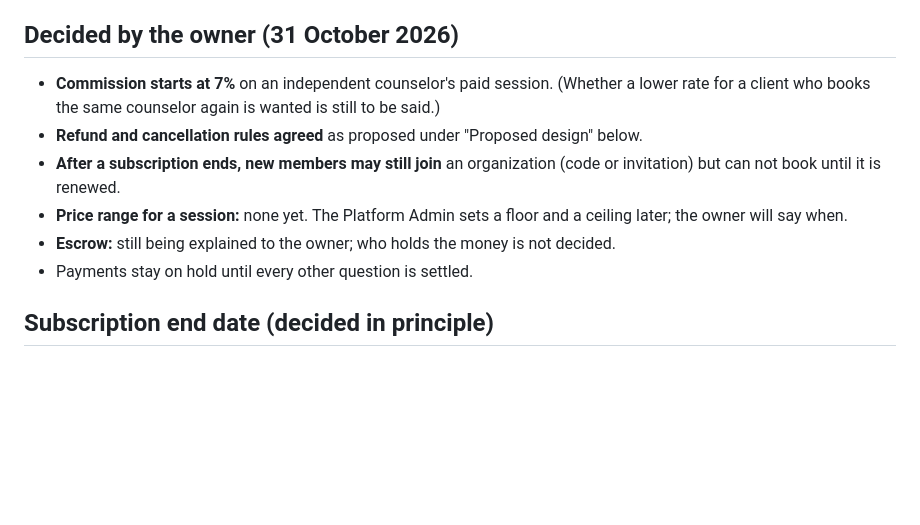
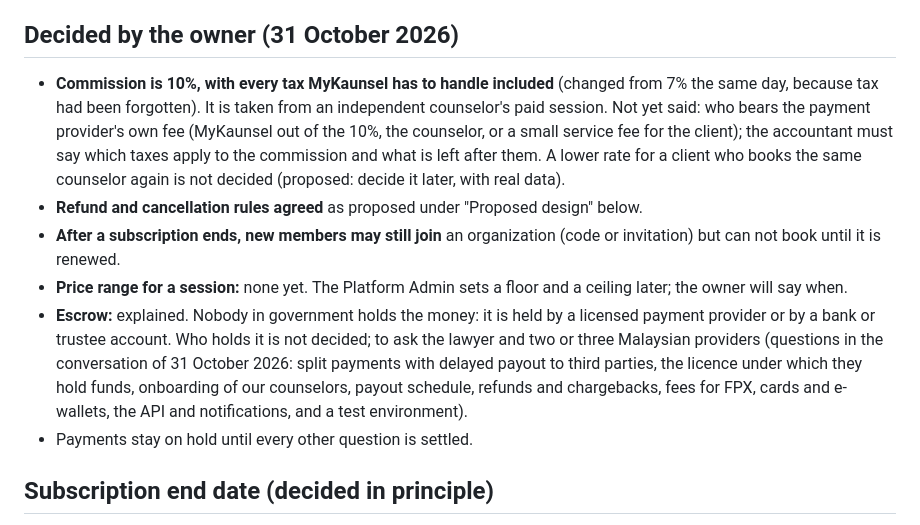
Before and after one commit to muhdammar-azizan/mykaunsel, a Markdown page: docs/PAYMENTS_PLAN.md, the part around the change. Rendered like a GitHub page; blank space fills up the shorter version.

```diff
--- a/docs/PAYMENTS_PLAN.md
+++ b/docs/PAYMENTS_PLAN.md
@@ -15,11 +15,11 @@ The hard part is the last row. The owner wants the money to pass through MyKauns
 
 ## Decided by the owner (31 October 2026)
 
-- **Commission starts at 7%** on an independent counselor's paid session. (Whether a lower rate for a client who books the same counselor again is wanted is still to be said.)
+- **Commission is 10%, with every tax MyKaunsel has to handle included** (changed from 7% the same day, because tax had been forgotten). It is taken from an independent counselor's paid session. Not yet said: who bears the payment provider's own fee (MyKaunsel out of the 10%, the counselor, or a small service fee for the client); the accountant must say which taxes apply to the commission and what is left after them. A lower rate for a client who books the same counselor again is not decided (proposed: decide it later, with real data).
 - **Refund and cancellation rules agreed** as proposed under "Proposed design" below.
 - **After a subscription ends, new members may still join** an organization (code or invitation) but can not book until it is renewed.
 - **Price range for a session:** none yet. The Platform Admin sets a floor and a ceiling later; the owner will say when.
-- **Escrow:** still being explained to the owner; who holds the money is not decided.
+- **Escrow:** explained. Nobody in government holds the money: it is held by a licensed payment provider or by a bank or trustee account. Who holds it is not decided; to ask the lawyer and two or three Malaysian providers (questions in the conversation of 31 October 2026: split payments with delayed payout to third parties, the licence under which they hold funds, onboarding of our counselors, payout schedule, refunds and chargebacks, fees for FPX, cards and e-wallets, the API and notifications, and a test environment).
 - Payments stay on hold until every other question is settled.
 
 ## Subscription end date (decided in principle)
```
